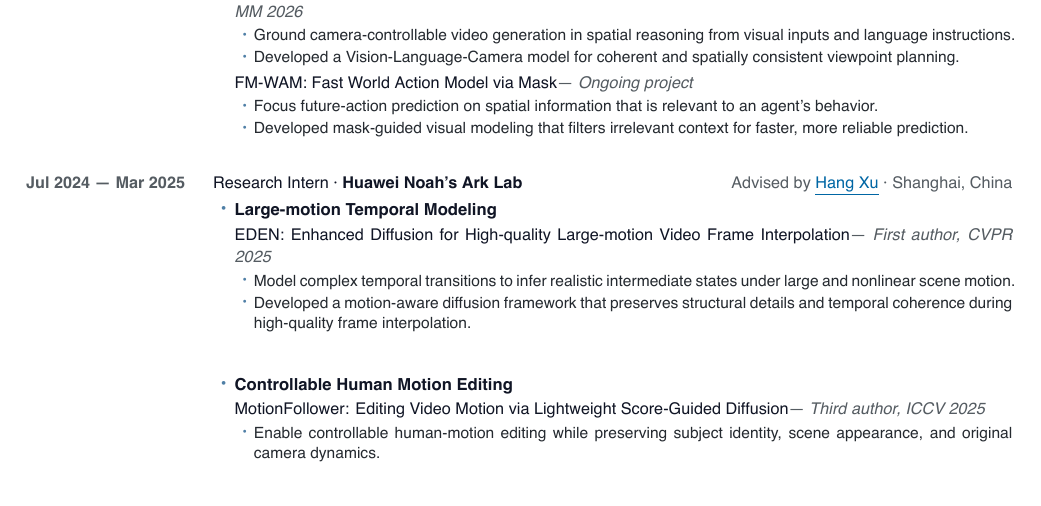
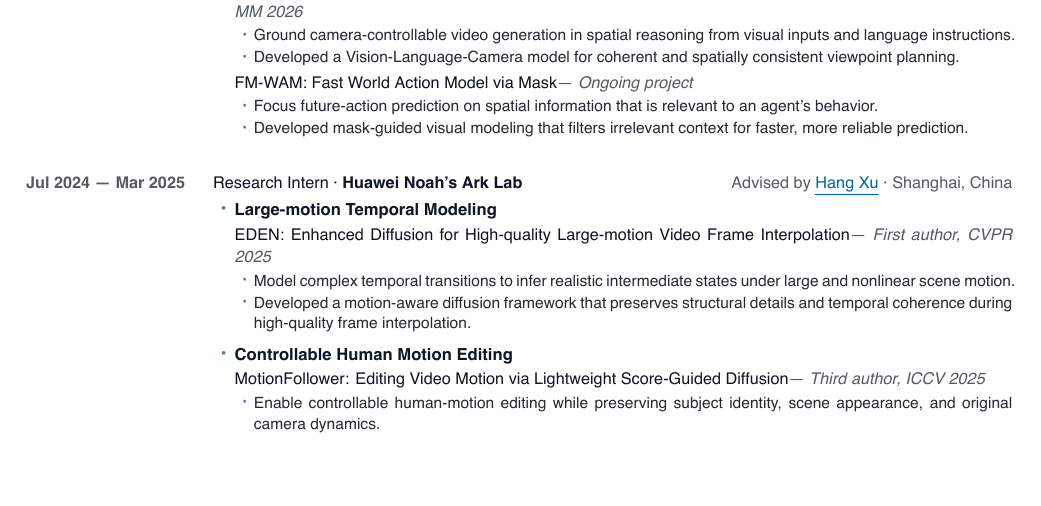
Before and after one commit to bbldCVer/bbldCVer.github.io, a LaTeX CV (CV_Zihao_Zhang_en.tex): part of page 1 of 2, cut so that both start at the same text, the shorter picture padded with empty space. The pictures show the PDF file CV_Zihao_Zhang_en.pdf that the author committed with the source.

Commit message:
Remove extra CV project spacing

```diff
--- a/CV_Zihao_Zhang_en.tex
+++ b/CV_Zihao_Zhang_en.tex
@@ -327,8 +327,6 @@ partopsep=0pt
         \item Developed a motion-aware diffusion framework that preserves structural details and temporal coherence during high-quality frame
         interpolation.
       \end{Contributions}}
-    \vspace{15pt}
-
     \item
     {\color{Ink}\bfseries\fontsize{8.7}{11.5}\selectfont
       Controllable Human Motion Editing\par}
```
Also changed, not shown: CV_Zihao_Zhang_en.pdf, 1 other file.
